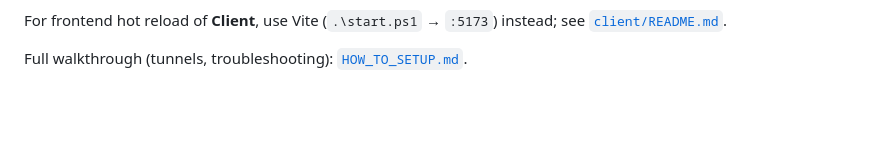
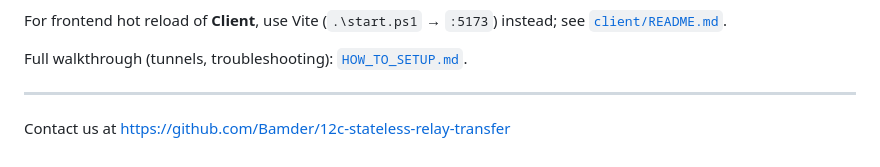
Before and after one commit to Bamder/12c-stateless-relay-transfer, a Markdown page: README.md, the part around the change. Drawn GitHub-style; blank space fills up the shorter version.

Commit message:
Add contact information to README
Added contact information for support.

```diff
--- a/README.md
+++ b/README.md
@@ -195,3 +195,7 @@ First-time WASM builds need Emscripten (`.\build.ps1 -SetupEmsdk -EmsdkRoot <ems
 For frontend hot reload of **Client**, use Vite (`.\start.ps1` → `:5173`) instead; see [`client/README.md`](client/README.md).
 
 Full walkthrough (tunnels, troubleshooting): [`HOW_TO_SETUP.md`](HOW_TO_SETUP.md).
+
+---
+
+Contact us at https://github.com/Bamder/12c-stateless-relay-transfer
```
